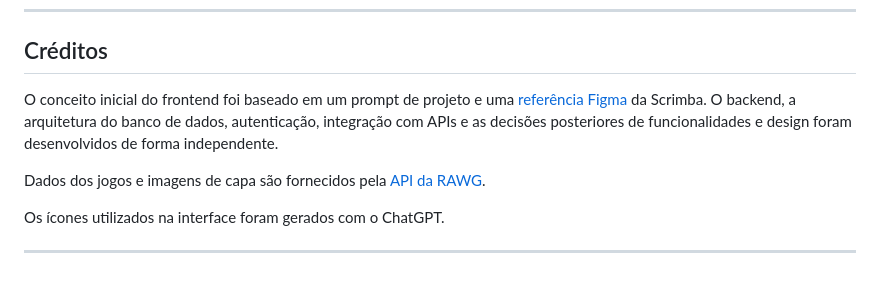
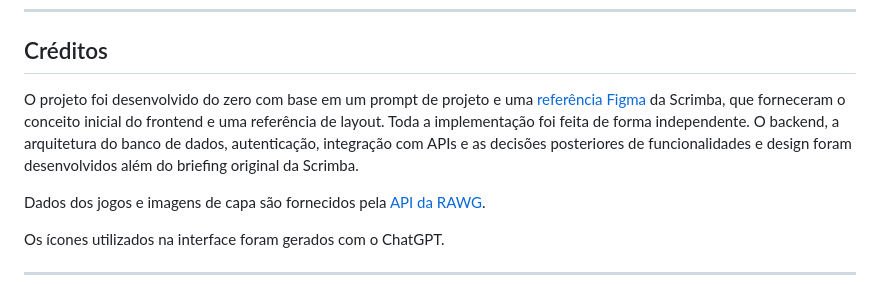
Before and after one commit to brunapolizeli/memory-card, a Markdown page: README.pt-BR.md, the part around the change. Drawn GitHub-style.

Commit message:
docs: update both READMEs

```diff
--- a/README.pt-BR.md
+++ b/README.pt-BR.md
@@ -94,7 +94,7 @@ memory-card/
 
 ## Créditos
 
-O conceito inicial do frontend foi baseado em um prompt de projeto e uma [referência Figma](https://www.figma.com/design/hE5klIn1AEQ9XWZWmurs7y/Learning-Journal-Blog?node-id=0-1&t=5IRAjYyGX68SigMk-1) da Scrimba. O backend, a arquitetura do banco de dados, autenticação, integração com APIs e as decisões posteriores de funcionalidades e design foram desenvolvidos de forma independente.
+O projeto foi desenvolvido do zero com base em um prompt de projeto e uma [referência Figma](https://www.figma.com/design/hE5klIn1AEQ9XWZWmurs7y/Learning-Journal-Blog?node-id=0-1&t=5IRAjYyGX68SigMk-1) da Scrimba, que forneceram o conceito inicial do frontend e uma referência de layout. Toda a implementação foi feita de forma independente. O backend, a arquitetura do banco de dados, autenticação, integração com APIs e as decisões posteriores de funcionalidades e design foram desenvolvidos além do briefing original da Scrimba.
 
 Dados dos jogos e imagens de capa são fornecidos pela [API da RAWG](https://rawg.io).
 
```
Also changed, not shown: README.md (+1 -1 lines).
